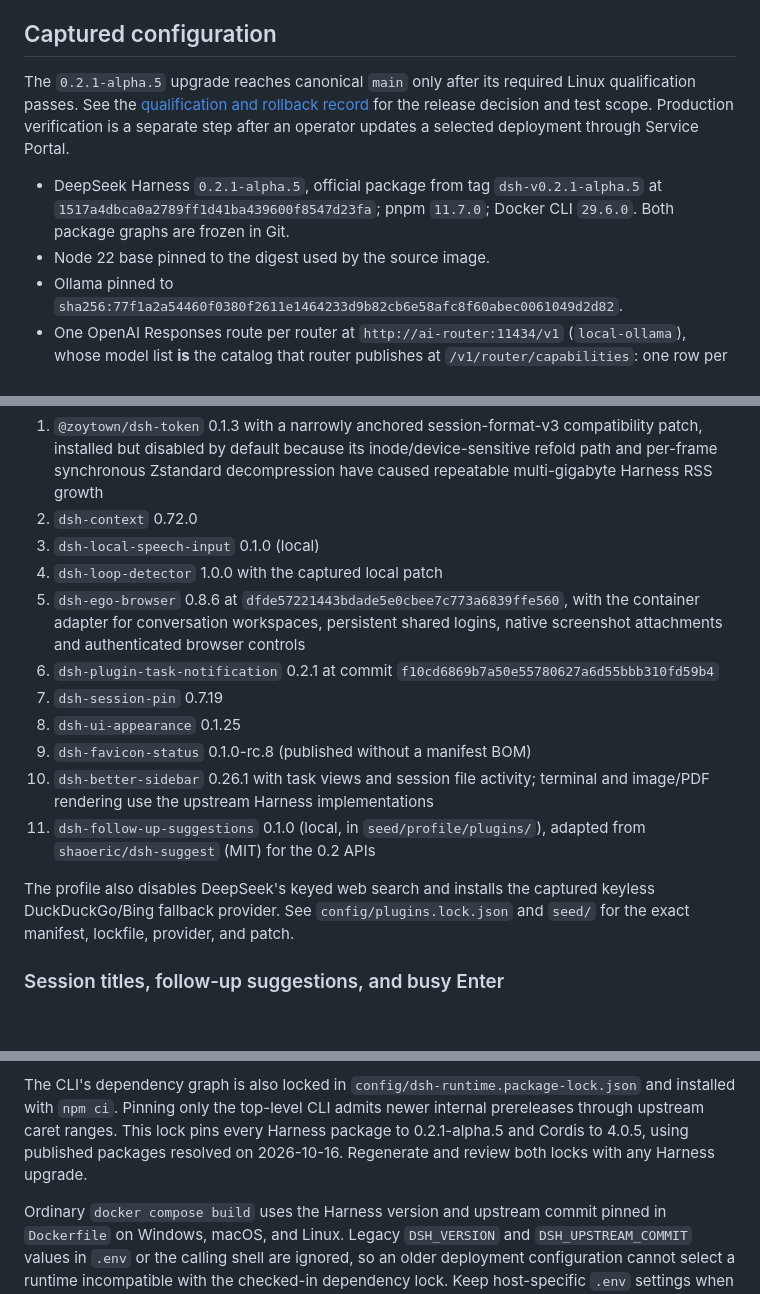
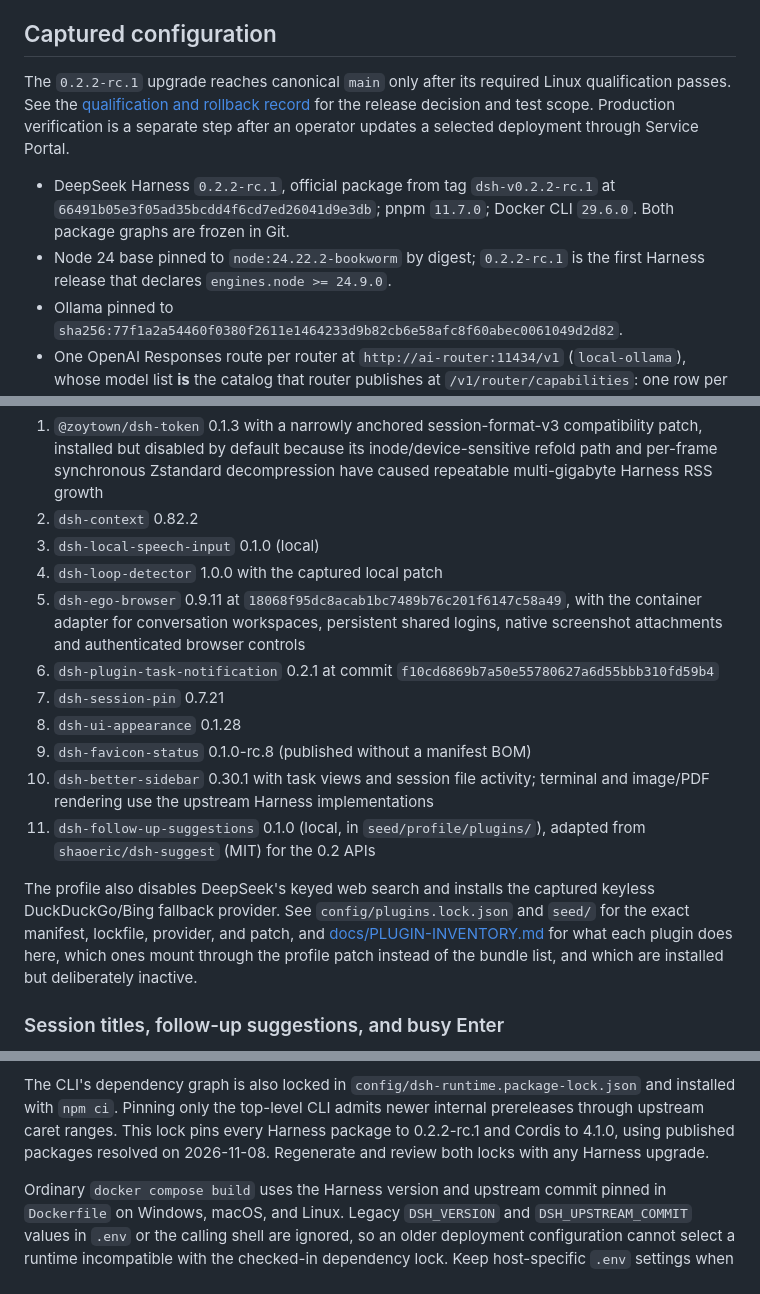
Before and after one commit to astigmatism/dsh-container, a Markdown page: README.md, 3 parts joined by grey strips. Rendered like a GitHub page; blank space fills up the shorter version.

```diff
--- a/README.md
+++ b/README.md
@@ -17,15 +17,16 @@ needs the NVIDIA Container Toolkit.
 
 ## Captured configuration
 
-The `0.2.1-alpha.5` upgrade reaches canonical `main` only after its required
-Linux qualification passes. See the [qualification and rollback record](docs/harness-0.2.1-upgrade.md)
+The `0.2.2-rc.1` upgrade reaches canonical `main` only after its required
+Linux qualification passes. See the [qualification and rollback record](docs/harness-0.2.2-upgrade.md)
 for the release decision and test scope. Production verification is a separate
 step after an operator updates a selected deployment through Service Portal.
 
-- DeepSeek Harness `0.2.1-alpha.5`, official package from tag `dsh-v0.2.1-alpha.5`
-  at `1517a4dbca0a2789ff1d41ba439600f8547d23fa`; pnpm `11.7.0`;
+- DeepSeek Harness `0.2.2-rc.1`, official package from tag `dsh-v0.2.2-rc.1`
+  at `66491b05e3f05ad35bcdd4f6cd7ed26041d9e3db`; pnpm `11.7.0`;
   Docker CLI `29.6.0`. Both package graphs are frozen in Git.
-- Node 22 base pinned to the digest used by the source image.
+- Node 24 base pinned to `node:24.22.2-bookworm` by digest; `0.2.2-rc.1` is the
+  first Harness release that declares `engines.node >= 24.9.0`.
 - Ollama pinned to
   `sha256:77f1a2a54460f0380f2611e1464233d9b82cb6e58afc8f60abec0061049d2d82`.
 - One OpenAI Responses route per router at `http://ai-router:11434/v1`
@@ -74,25 +75,28 @@ The locked web profile contains these eleven plugins:
    compatibility patch, installed but disabled by default because its
    inode/device-sensitive refold path and per-frame synchronous Zstandard
    decompression have caused repeatable multi-gigabyte Harness RSS growth
-2. `dsh-context` 0.72.0
+2. `dsh-context` 0.82.2
 3. `dsh-local-speech-input` 0.1.0 (local)
 4. `dsh-loop-detector` 1.0.0 with the captured local patch
-5. `dsh-ego-browser` 0.8.6 at `dfde57221443bdade5e0cbee7c773a6839ffe560`,
+5. `dsh-ego-browser` 0.9.11 at `18068f95dc8acab1bc7489b76c201f6147c58a49`,
    with the container adapter for conversation workspaces, persistent shared
    logins, native screenshot attachments and authenticated browser controls
 6. `dsh-plugin-task-notification` 0.2.1 at commit
    `f10cd6869b7a50e55780627a6d55bbb310fd59b4`
-7. `dsh-session-pin` 0.7.19
-8. `dsh-ui-appearance` 0.1.25
+7. `dsh-session-pin` 0.7.21
+8. `dsh-ui-appearance` 0.1.28
 9. `dsh-favicon-status` 0.1.0-rc.8 (published without a manifest BOM)
-10. `dsh-better-sidebar` 0.26.1 with task views and session file activity;
+10. `dsh-better-sidebar` 0.30.1 with task views and session file activity;
     terminal and image/PDF rendering use the upstream Harness implementations
 11. `dsh-follow-up-suggestions` 0.1.0 (local, in `seed/profile/plugins/`),
     adapted from `shaoeric/dsh-suggest` (MIT) for the 0.2 APIs
 
 The profile also disables DeepSeek's keyed web search and installs the captured
 keyless DuckDuckGo/Bing fallback provider. See `config/plugins.lock.json` and
-`seed/` for the exact manifest, lockfile, provider, and patch.
+`seed/` for the exact manifest, lockfile, provider, and patch, and
+[docs/PLUGIN-INVENTORY.md](docs/PLUGIN-INVENTORY.md) for what each plugin does
+here, which ones mount through the profile patch instead of the bundle list,
+and which are installed but deliberately inactive.
 
 ### Session titles, follow-up suggestions, and busy Enter
 
@@ -769,8 +773,8 @@ when private hosts are enabled.
 The CLI's dependency graph is also locked in `config/dsh-runtime.package-lock.json`
 and installed with `npm ci`. Pinning only the top-level CLI admits newer internal
 prereleases through upstream caret ranges. This lock pins every Harness package
-to 0.2.1-alpha.5 and Cordis to 4.0.5, using published packages resolved on
-2026-10-16. Regenerate and review both locks with any Harness upgrade.
+to 0.2.2-rc.1 and Cordis to 4.1.0, using published packages resolved on
+2026-11-08. Regenerate and review both locks with any Harness upgrade.
 
 Ordinary `docker compose build` uses the Harness version and upstream commit
 pinned in `Dockerfile` on Windows, macOS, and Linux. Legacy `DSH_VERSION` and
```
Also changed, not shown: other parts of README.md (+2 -2 lines), docs/PLUGIN-INVENTORY.md (added, +78 -0 lines), docs/harness-0.2.2-upgrade.md (added, +151 -0 lines).
